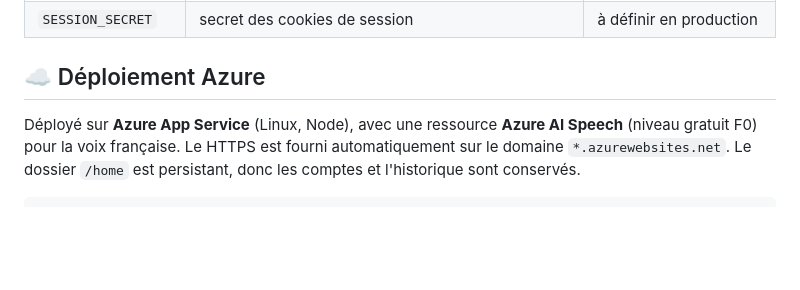
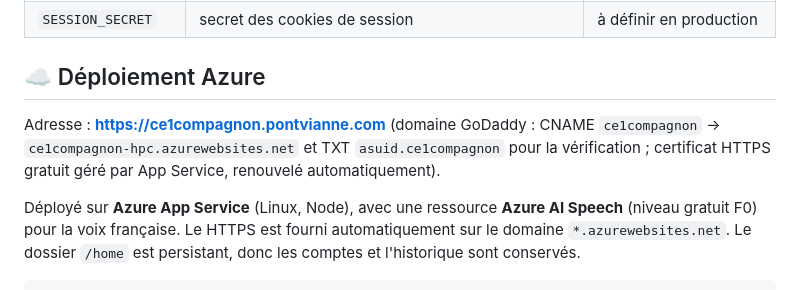
Before and after one commit to JRmon42/CE1Compagnon, a Markdown page: README.md, the part around the change. GitHub-like rendering; blank space fills up the shorter version.

Commit message:
README : domaine ce1compagnon.pontvianne.com
Co-Authored-By: Claude Opus 5.5 <noreply@anthropic.com>
Claude-Session: https://claude.ai/code/session_01WkKN5ZY2TX3ZuzdDzUP2Qk

```diff
--- a/README.md
+++ b/README.md
@@ -76,6 +76,9 @@ démarrage, et `ADMIN_LOGIN` promeut un compte existant en administrateur.
 
 ## ☁️ Déploiement Azure
 
+Adresse : **https://ce1compagnon.pontvianne.com** (domaine GoDaddy : CNAME `ce1compagnon` → `ce1compagnon-hpc.azurewebsites.net`
+et TXT `asuid.ce1compagnon` pour la vérification ; certificat HTTPS gratuit géré par App Service, renouvelé automatiquement).
+
 Déployé sur **Azure App Service** (Linux, Node), avec une ressource **Azure AI Speech** (niveau gratuit F0)
 pour la voix française. Le HTTPS est fourni automatiquement
 sur le domaine `*.azurewebsites.net`. Le dossier `/home` est persistant, donc les
```
